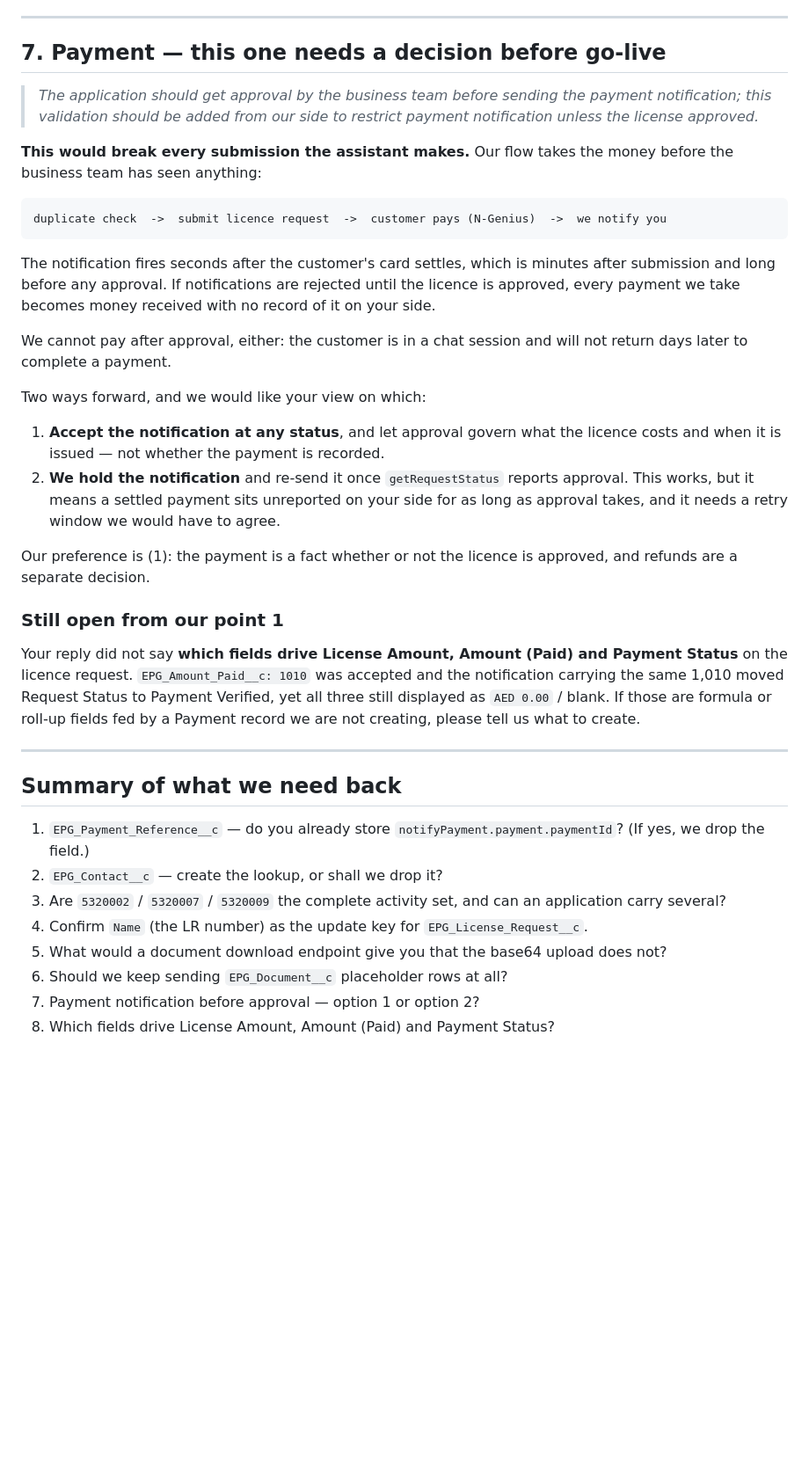
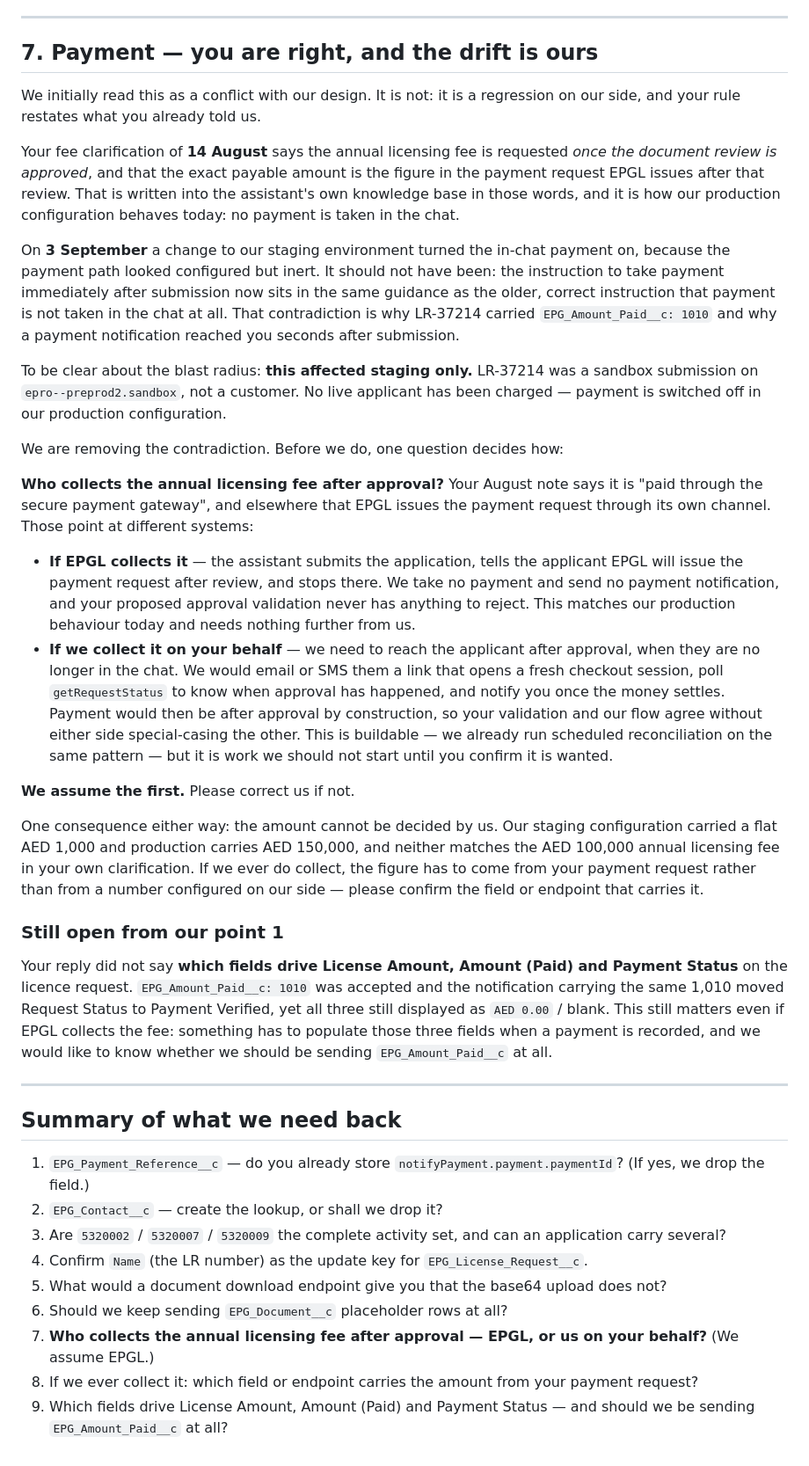
Before and after one commit to 7xinnovation/7x-ai-agents, a Markdown page: docs/EPGL-SALESFORCE-REPLY-2026-09-08.md, the part around the change. Shown at 88% size. Drawn GitHub-style; blank space fills up the shorter version.

Commit message:
Payment after approval is their rule and it was ours first
I drafted a reply arguing EPGL should accept payment notifications at any
status, because our flow takes the money seconds after submission. That was
backwards. Their fee clarification of 14 August already says the annual
licensing fee is requested once the document review is approved, and the
assistant's own knowledge base says it in those words.

What actually happened: on 3 September the in-chat payment was switched on
for staging because the payment path looked configured but inert. The rule
it added -- "PAYMENT - AFTER SUBMISSION, NEVER BEFORE" -- now sits in the
same journey guidance as the older and correct "PAYMENT IS NOT TAKEN IN
THIS CHAT", 18,000 characters apart and contradicting it. That is why
LR-37214 carried EPG_Amount_Paid__c: 1010 and why a notification reached
Salesforce seconds after submission.

Staging only: requiresPayment is true there and unset on production, so no
live applicant has been charged. LR-37214 was a sandbox submission.

The reply now says so, and asks the one question that decides how we remove
the contradiction: whether EPGL collects the licence fee after approval, or
expects us to on their behalf. Also flags that neither configured amount
(1,000 on staging, 150,000 on production) matches the AED 100,000 annual fee
in their own clarification -- if we ever collect, the figure has to come from
their payment request, not from a number of ours.

No configuration changed. Which rule to delete depends on their answer.

Co-Authored-By: Claude Opus 5 (1M context) <noreply@anthropic.com>

````diff
--- a/docs/EPGL-SALESFORCE-REPLY-2026-09-08.md
+++ b/docs/EPGL-SALESFORCE-REPLY-2026-09-08.md
@@ -131,47 +131,67 @@ placeholder and the panel is not connecting.
 
 ---
 
-## 7. Payment — this one needs a decision before go-live
+## 7. Payment — you are right, and the drift is ours
 
-> *The application should get approval by the business team before sending the
-> payment notification; this validation should be added from our side to restrict
-> payment notification unless the license approved.*
+We initially read this as a conflict with our design. It is not: it is a
+regression on our side, and your rule restates what you already told us.
 
-**This would break every submission the assistant makes.** Our flow takes the
-money before the business team has seen anything:
+Your fee clarification of **14 August** says the annual licensing fee is
+requested *once the document review is approved*, and that the exact payable
+amount is the figure in the payment request EPGL issues after that review. That
+is written into the assistant's own knowledge base in those words, and it is how
+our production configuration behaves today: no payment is taken in the chat.
 
-```
-duplicate check  ->  submit licence request  ->  customer pays (N-Genius)  ->  we notify you
-```
+On **3 September** a change to our staging environment turned the in-chat payment
+on, because the payment path looked configured but inert. It should not have
+been: the instruction to take payment immediately after submission now sits in
+the same guidance as the older, correct instruction that payment is not taken in
+the chat at all. That contradiction is why LR-37214 carried `EPG_Amount_Paid__c:
+1010` and why a payment notification reached you seconds after submission.
 
-The notification fires seconds after the customer's card settles, which is
-minutes after submission and long before any approval. If notifications are
-rejected until the licence is approved, every payment we take becomes money
-received with no record of it on your side.
+To be clear about the blast radius: **this affected staging only.** LR-37214 was
+a sandbox submission on `epro--preprod2.sandbox`, not a customer. No live
+applicant has been charged — payment is switched off in our production
+configuration.
 
-We cannot pay after approval, either: the customer is in a chat session and will
-not return days later to complete a payment.
+We are removing the contradiction. Before we do, one question decides how:
 
-Two ways forward, and we would like your view on which:
+**Who collects the annual licensing fee after approval?** Your August note says it
+is "paid through the secure payment gateway", and elsewhere that EPGL issues the
+payment request through its own channel. Those point at different systems:
 
-1. **Accept the notification at any status**, and let approval govern what the
-   licence costs and when it is issued — not whether the payment is recorded.
-2. **We hold the notification** and re-send it once `getRequestStatus` reports
-   approval. This works, but it means a settled payment sits unreported on your
-   side for as long as approval takes, and it needs a retry window we would have
-   to agree.
+- **If EPGL collects it** — the assistant submits the application, tells the
+  applicant EPGL will issue the payment request after review, and stops there. We
+  take no payment and send no payment notification, and your proposed approval
+  validation never has anything to reject. This matches our production behaviour
+  today and needs nothing further from us.
+- **If we collect it on your behalf** — we need to reach the applicant after
+  approval, when they are no longer in the chat. We would email or SMS them a
+  link that opens a fresh checkout session, poll `getRequestStatus` to know when
+  approval has happened, and notify you once the money settles. Payment would
+  then be after approval by construction, so your validation and our flow agree
+  without either side special-casing the other. This is buildable — we already
+  run scheduled reconciliation on the same pattern — but it is work we should not
+  start until you confirm it is wanted.
 
-Our preference is (1): the payment is a fact whether or not the licence is
-approved, and refunds are a separate decision.
+**We assume the first.** Please correct us if not.
+
+One consequence either way: the amount cannot be decided by us. Our staging
+configuration carried a flat AED 1,000 and production carries AED 150,000, and
+neither matches the AED 100,000 annual licensing fee in your own clarification.
+If we ever do collect, the figure has to come from your payment request rather
+than from a number configured on our side — please confirm the field or endpoint
+that carries it.
 
 ### Still open from our point 1
 
 Your reply did not say **which fields drive License Amount, Amount (Paid) and
 Payment Status** on the licence request. `EPG_Amount_Paid__c: 1010` was accepted
 and the notification carrying the same 1,010 moved Request Status to Payment
-Verified, yet all three still displayed as `AED 0.00` / blank. If those are
-formula or roll-up fields fed by a Payment record we are not creating, please
-tell us what to create.
+Verified, yet all three still displayed as `AED 0.00` / blank. This still matters
+even if EPGL collects the fee: something has to populate those three fields when
+a payment is recorded, and we would like to know whether we should be sending
+`EPG_Amount_Paid__c` at all.
 
 ---
 
@@ -183,5 +203,6 @@ tell us what to create.
 4. Confirm `Name` (the LR number) as the update key for `EPG_License_Request__c`.
 5. What would a document download endpoint give you that the base64 upload does not?
 6. Should we keep sending `EPG_Document__c` placeholder rows at all?
-7. Payment notification before approval — option 1 or option 2?
-8. Which fields drive License Amount, Amount (Paid) and Payment Status?
+7. **Who collects the annual licensing fee after approval — EPGL, or us on your behalf?** (We assume EPGL.)
+8. If we ever collect it: which field or endpoint carries the amount from your payment request?
+9. Which fields drive License Amount, Amount (Paid) and Payment Status — and should we be sending `EPG_Amount_Paid__c` at all?
````
